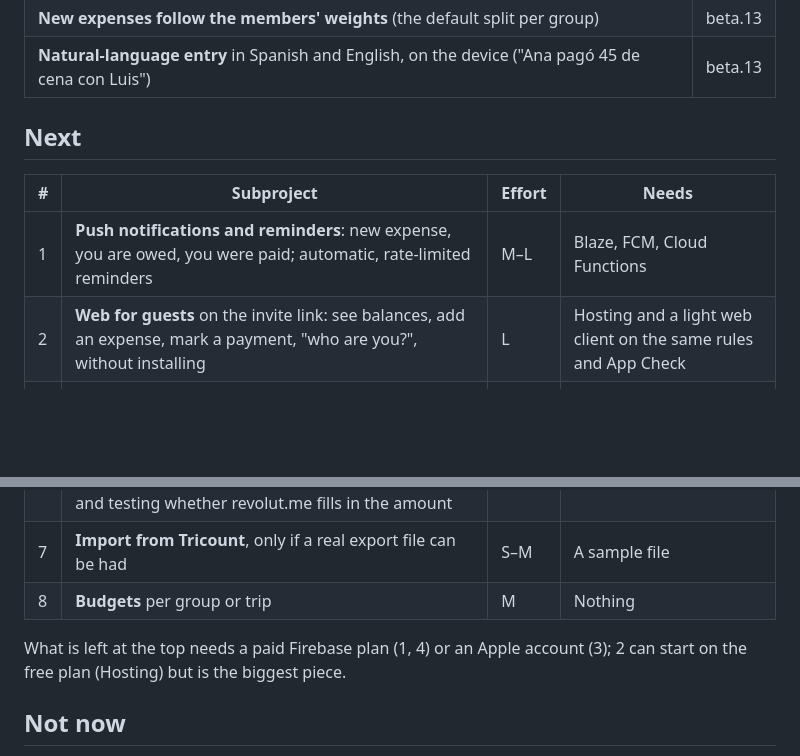
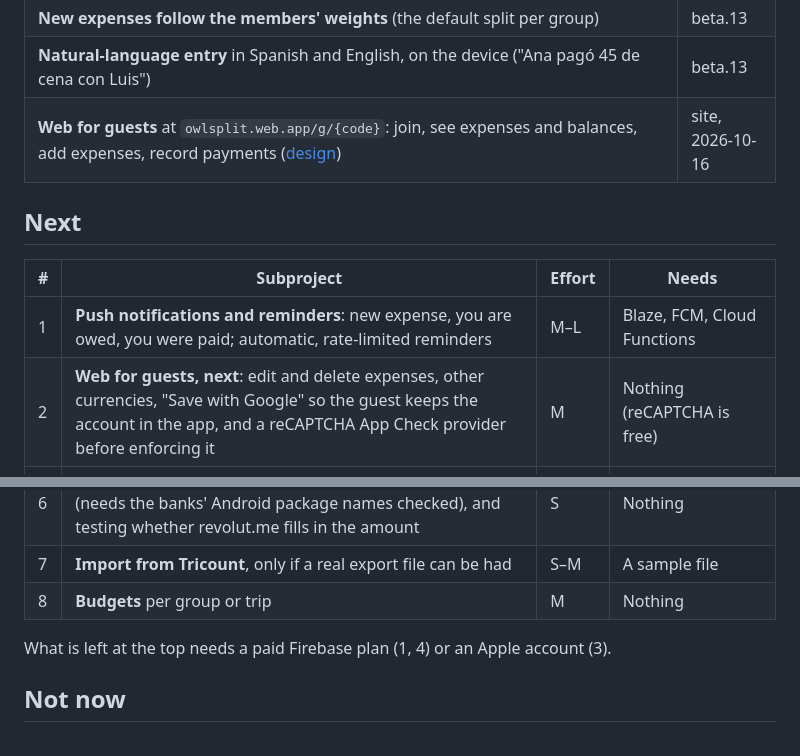
Before and after one commit to Sebas1705/Owlsplit, a Markdown page: docs/ROADMAP.md, 2 parts joined by grey strips. Rendered like a GitHub page; blank space fills up the shorter version.

Commit message:
docs: the web for guests is live (#71)

```diff
--- a/docs/ROADMAP.md
+++ b/docs/ROADMAP.md
@@ -17,13 +17,14 @@ Owlsplit is built in independent subprojects. Each one goes through **design →
 | **Going back into a group I left** (the "group bin": groups cannot be deleted, only left) | beta.13 |
 | **New expenses follow the members' weights** (the default split per group) | beta.13 |
 | **Natural-language entry** in Spanish and English, on the device ("Ana pagó 45 de cena con Luis") | beta.13 |
+| **Web for guests** at `owlsplit.web.app/g/{code}`: join, see expenses and balances, add expenses, record payments ([design](designs/2026-10-16-web-guests.md)) | site, 2026-10-16 |
 
 ## Next
 
 | # | Subproject | Effort | Needs |
 |---|---|---|---|
 | 1 | **Push notifications and reminders**: new expense, you are owed, you were paid; automatic, rate-limited reminders | M–L | Blaze, FCM, Cloud Functions |
-| 2 | **Web for guests** on the invite link: see balances, add an expense, mark a payment, "who are you?", without installing | L | Hosting and a light web client on the same rules and App Check |
+| 2 | **Web for guests, next**: edit and delete expenses, other currencies, "Save with Google" so the guest keeps the account in the app, and a reCAPTCHA App Check provider before enforcing it | M | Nothing (reCAPTCHA is free) |
 | 3 | **App Store** (TestFlight, review) | M | Apple Developer account |
 | 4 | **Receipts**: photo, on-device OCR (ML Kit / Vision), line-by-line split with tax and tip prorated | L | Cloud Storage (Blaze) for the photos |
 | 5 | **Comments on expenses** | M | After 1 |
@@ -31,7 +32,7 @@ Owlsplit is built in independent subprojects. Each one goes through **design →
 | 7 | **Import from Tricount**, only if a real export file can be had | S–M | A sample file |
 | 8 | **Budgets** per group or trip | M | Nothing |
 
-What is left at the top needs a paid Firebase plan (1, 4) or an Apple account (3); 2 can start on the free plan (Hosting) but is the biggest piece.
+What is left at the top needs a paid Firebase plan (1, 4) or an Apple account (3).
 
 ## Not now
 
```
